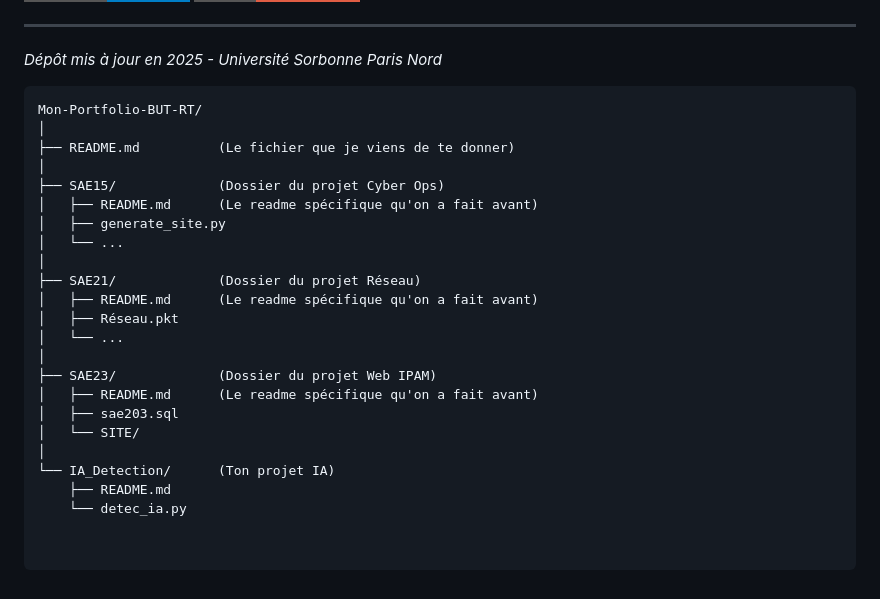
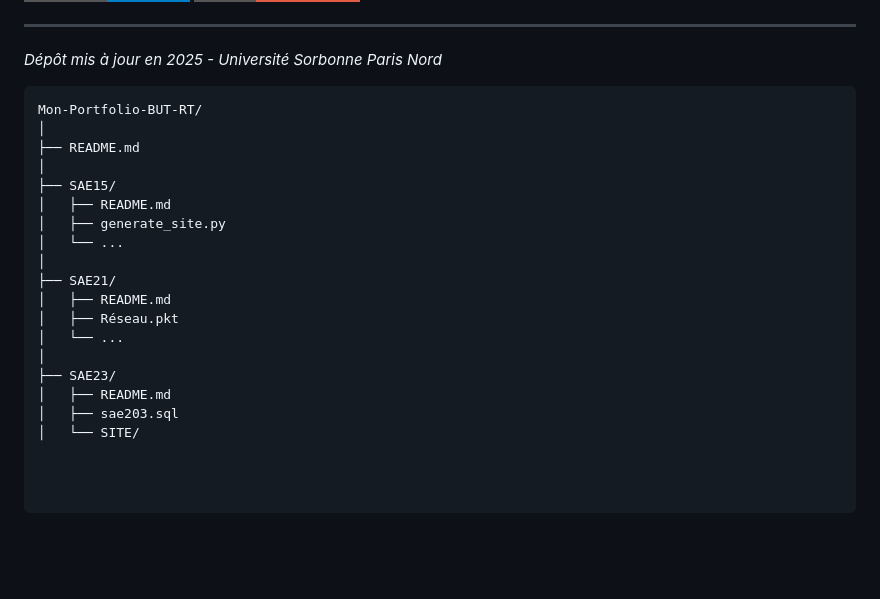
Before and after one commit to SeanVnng/SAEs, a Markdown page: README.md, the part around the change. GitHub-like rendering; badges without logos; blank space fills up the shorter version.

Commit message:
Update directory structure in README.md
Removed comments from directory structure in README.

````diff
--- a/README.md
+++ b/README.md
@@ -74,23 +74,19 @@ Conception et déploiement d'une solution web (IP Address Management) permettant
 ```bash
 Mon-Portfolio-BUT-RT/
 │
-├── README.md          (Le fichier que je viens de te donner)
+├── README.md
 │
-├── SAE15/             (Dossier du projet Cyber Ops)
-│   ├── README.md      (Le readme spécifique qu'on a fait avant)
+├── SAE15/
+│   ├── README.md
 │   ├── generate_site.py
 │   └── ...
 │
-├── SAE21/             (Dossier du projet Réseau)
-│   ├── README.md      (Le readme spécifique qu'on a fait avant)
+├── SAE21/
+│   ├── README.md
 │   ├── Réseau.pkt
 │   └── ...
 │
-├── SAE23/             (Dossier du projet Web IPAM)
-│   ├── README.md      (Le readme spécifique qu'on a fait avant)
+├── SAE23/
+│   ├── README.md
 │   ├── sae203.sql
 │   └── SITE/
-│
-└── IA_Detection/      (Ton projet IA)
-    ├── README.md
-    └── detec_ia.py
````
